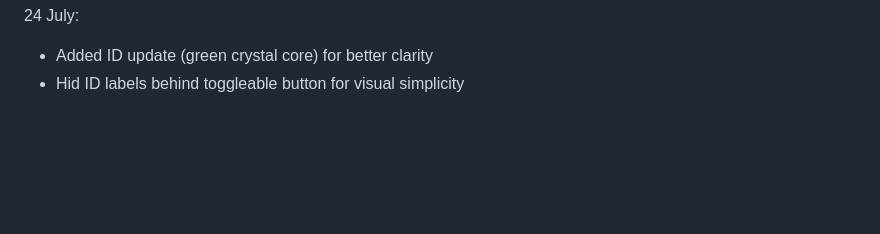
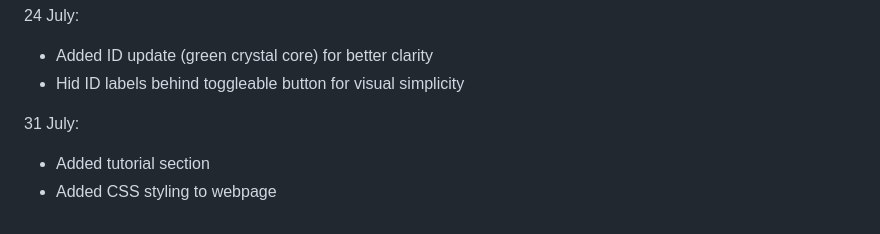
Before and after one commit to Jozka-Tjeris/Sokoban-With-Floors, a Markdown page: notes.md, the part around the change. GitHub-like rendering; blank space fills up the shorter version.

Commit message:
doc: updated notes

```diff
--- a/notes.md
+++ b/notes.md
@@ -107,3 +107,7 @@ Notes:
 24 July:
 - Added ID update (green crystal core) for better clarity
 - Hid ID labels behind toggleable button for visual simplicity
+
+31 July:
+- Added tutorial section
+- Added CSS styling to webpage
```
